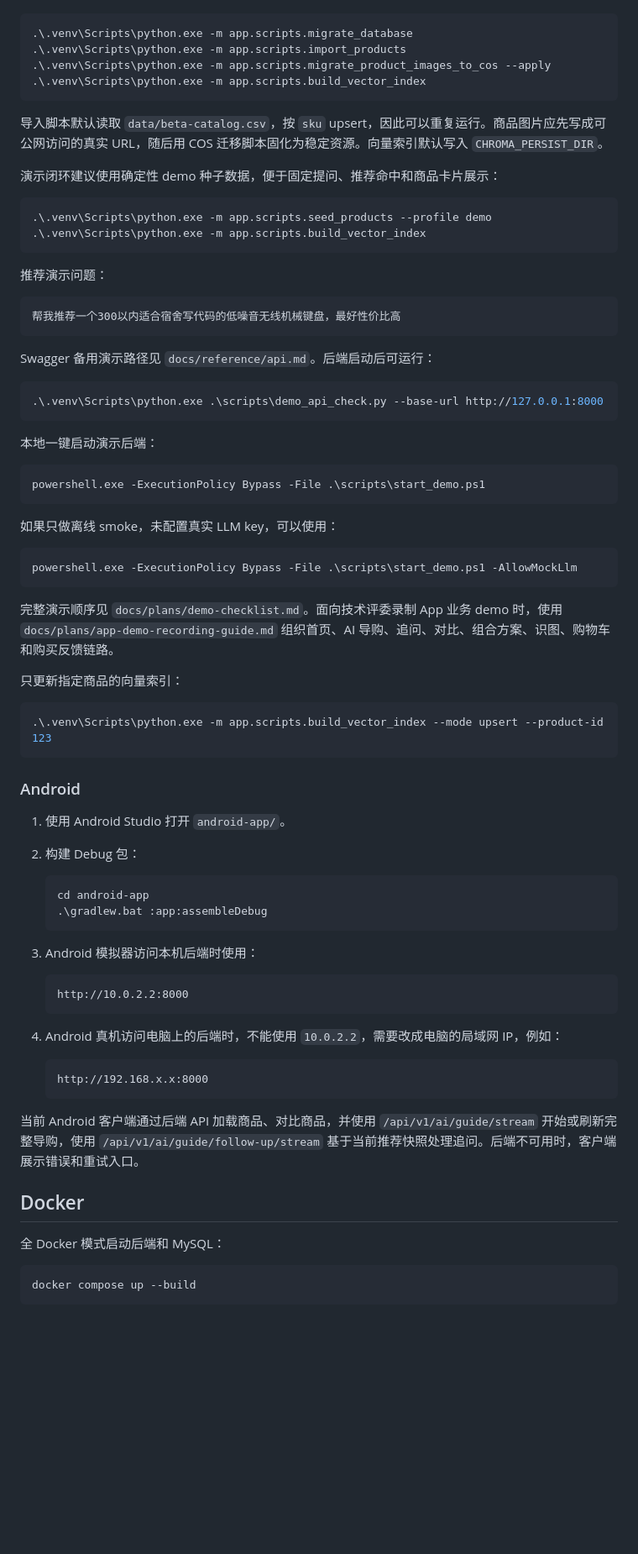
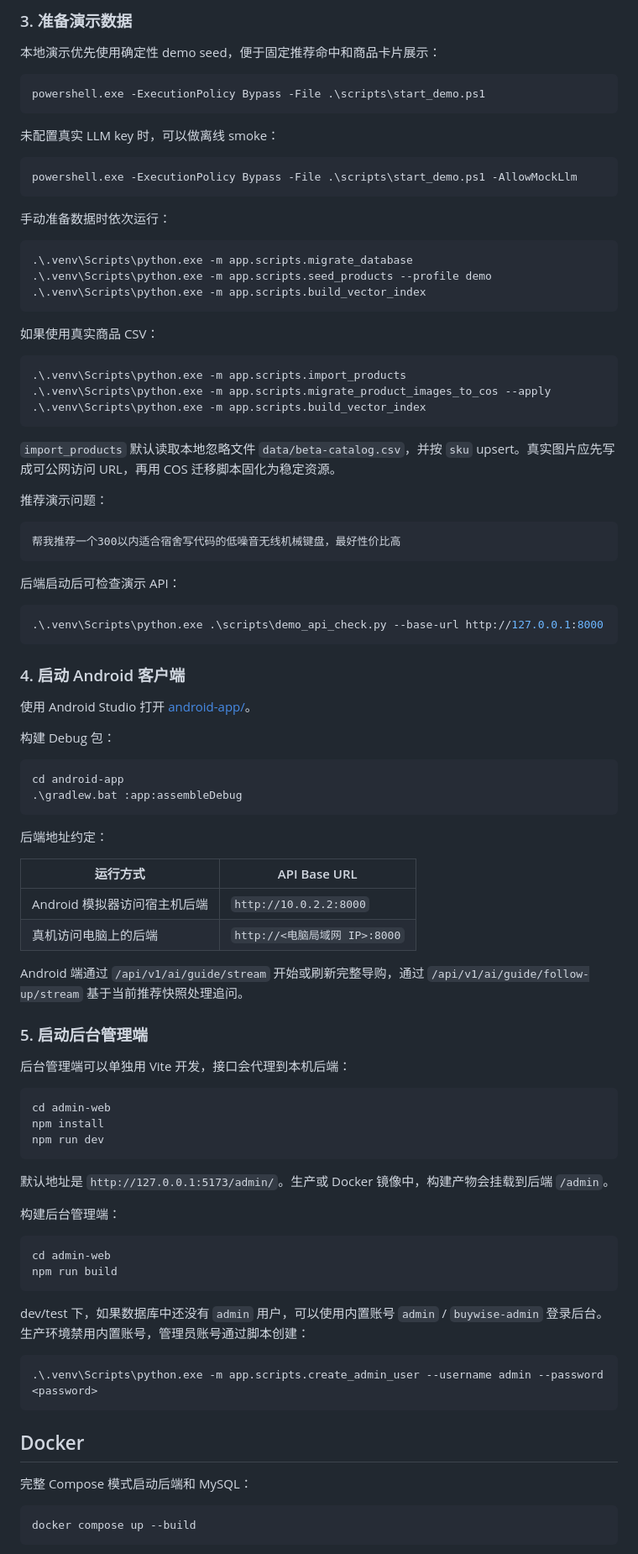
Before and after one commit to ldh949494/BuyWise, a Markdown page: README.md, the part around one of its changes. Shown at 84% size. GitHub-like rendering; blank space fills up the shorter version.

````diff
--- a/README.md
+++ b/README.md
@@ -51,19 +88,34 @@ BuyWise 是一个多模态电商导购 Agent 项目，包含 FastAPI 后端和
+### 3. 准备演示数据
+
+本地演示优先使用确定性 demo seed，便于固定推荐命中和商品卡片展示：
+
+```powershell
+powershell.exe -ExecutionPolicy Bypass -File .\scripts\start_demo.ps1
+```
+
+未配置真实 LLM key 时，可以做离线 smoke：
+
+```powershell
+powershell.exe -ExecutionPolicy Bypass -File .\scripts\start_demo.ps1 -AllowMockLlm
+```
+
+手动准备数据时依次运行：
 
 ```powershell
 .\.venv\Scripts\python.exe -m app.scripts.migrate_database
+.\.venv\Scripts\python.exe -m app.scripts.seed_products --profile demo
+.\.venv\Scripts\python.exe -m app.scripts.build_vector_index
+```
+
+如果使用真实商品 CSV：
+
+```powershell
 .\.venv\Scripts\python.exe -m app.scripts.import_products
 .\.venv\Scripts\python.exe -m app.scripts.migrate_product_images_to_cos --apply
 .\.venv\Scripts\python.exe -m app.scripts.build_vector_index
 ```
 
-导入脚本默认读取 `data/beta-catalog.csv`，按 `sku` upsert，因此可以重复运行。商品图片应先写成可公网访问的真实 URL，随后用 COS 迁移脚本固化为稳定资源。向量索引默认写入 `CHROMA_PERSIST_DIR`。
-
-演示闭环建议使用确定性 demo 种子数据，便于固定提问、推荐命中和商品卡片展示：
-
-```powershell
-.\.venv\Scripts\python.exe -m app.scripts.seed_products --profile demo
-.\.venv\Scripts\python.exe -m app.scripts.build_vector_index
-```
+`import_products` 默认读取本地忽略文件 `data/beta-catalog.csv`，并按 `sku` upsert。真实图片应先写成可公网访问 URL，再用 COS 迁移脚本固化为稳定资源。
 
 推荐演示问题：
 
@@ -71,59 +123,60 @@ BuyWise 是一个多模态电商导购 Agent 项目，包含 FastAPI 后端和
 帮我推荐一个300以内适合宿舍写代码的低噪音无线机械键盘，最好性价比高
 ```
 
-Swagger 备用演示路径见 `docs/reference/api.md`。后端启动后可运行：
+后端启动后可检查演示 API：
 
 ```powershell
 .\.venv\Scripts\python.exe .\scripts\demo_api_check.py --base-url http://127.0.0.1:8000
 ```
 
-本地一键启动演示后端：
+### 4. 启动 Android 客户端
+
+使用 Android Studio 打开 [android-app/](android-app/)。
+
+构建 Debug 包：
 
 ```powershell
-powershell.exe -ExecutionPolicy Bypass -File .\scripts\start_demo.ps1
+cd android-app
+.\gradlew.bat :app:assembleDebug
 ```
 
-如果只做离线 smoke，未配置真实 LLM key，可以使用：
+后端地址约定：
+
+| 运行方式 | API Base URL |
+| --- | --- |
+| Android 模拟器访问宿主机后端 | `http://10.0.2.2:8000` |
+| 真机访问电脑上的后端 | `http://<电脑局域网 IP>:8000` |
+
+Android 端通过 `/api/v1/ai/guide/stream` 开始或刷新完整导购，通过 `/api/v1/ai/guide/follow-up/stream` 基于当前推荐快照处理追问。
+
+### 5. 启动后台管理端
+
+后台管理端可以单独用 Vite 开发，接口会代理到本机后端：
 
 ```powershell
-powershell.exe -ExecutionPolicy Bypass -File .\scripts\start_demo.ps1 -AllowMockLlm
+cd admin-web
+npm install
+npm run dev
 ```
 
-完整演示顺序见 `docs/plans/demo-checklist.md`。面向技术评委录制 App 业务 demo 时，使用 `docs/plans/app-demo-recording-guide.md` 组织首页、AI 导购、追问、对比、组合方案、识图、购物车和购买反馈链路。
+默认地址是 `http://127.0.0.1:5173/admin/`。生产或 Docker 镜像中，构建产物会挂载到后端 `/admin`。
 
-只更新指定商品的向量索引：
+构建后台管理端：
 
 ```powershell
-.\.venv\Scripts\python.exe -m app.scripts.build_vector_index --mode upsert --product-id 123
+cd admin-web
+npm run build
 ```
 
-### Android
+dev/test 下，如果数据库中还没有 `admin` 用户，可以使用内置账号 `admin` / `buywise-admin` 登录后台。生产环境禁用内置账号，管理员账号通过脚本创建：
 
-1. 使用 Android Studio 打开 `android-app/`。
-2. 构建 Debug 包：
-
-   ```powershell
-   cd android-app
-   .\gradlew.bat :app:assembleDebug
-   ```
-
-3. Android 模拟器访问本机后端时使用：
-
-   ```text
-   http://10.0.2.2:8000
-   ```
-
-4. Android 真机访问电脑上的后端时，不能使用 `10.0.2.2`，需要改成电脑的局域网 IP，例如：
-
-   ```text
-   http://192.168.x.x:8000
-   ```
-
-当前 Android 客户端通过后端 API 加载商品、对比商品，并使用 `/api/v1/ai/guide/stream` 开始或刷新完整导购，使用 `/api/v1/ai/guide/follow-up/stream` 基于当前推荐快照处理追问。后端不可用时，客户端展示错误和重试入口。
+```powershell
+.\.venv\Scripts\python.exe -m app.scripts.create_admin_user --username admin --password <password>
+```
 
 ## Docker
 
-全 Docker 模式启动后端和 MySQL：
+完整 Compose 模式启动后端和 MySQL：
 
 ```powershell
 docker compose up --build
````
Also changed, not shown: other parts of README.md (+150 -112 lines).
